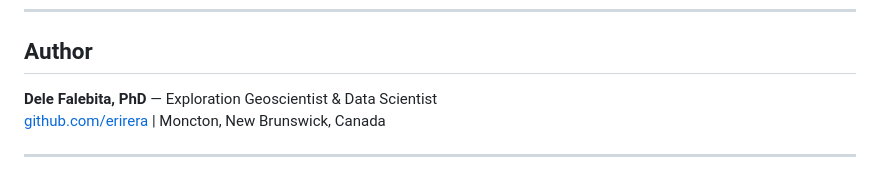
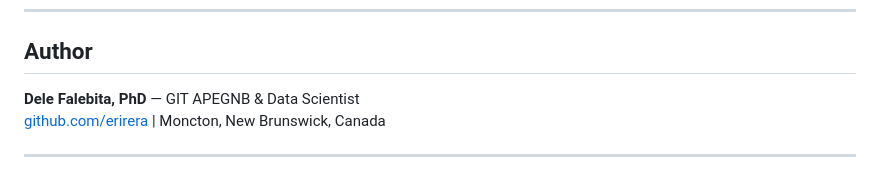
Before and after one commit to erirera/NB-Geo-AI-Proposal, a Markdown page: README_NB_Geo_AI.md, the part around the change. Drawn GitHub-style.

Commit message:
Update author affiliation in README

```diff
--- a/README_NB_Geo_AI.md
+++ b/README_NB_Geo_AI.md
@@ -129,7 +129,7 @@ Accurate, up-to-date geological contact maps are a prerequisite for exploration
 
 ## Author
 
-**Dele Falebita, PhD** — Exploration Geoscientist & Data Scientist
+**Dele Falebita, PhD** — GIT APEGNB & Data Scientist
 [github.com/erirera](https://github.com/erirera) | Moncton, New Brunswick, Canada
 
 ---
```
